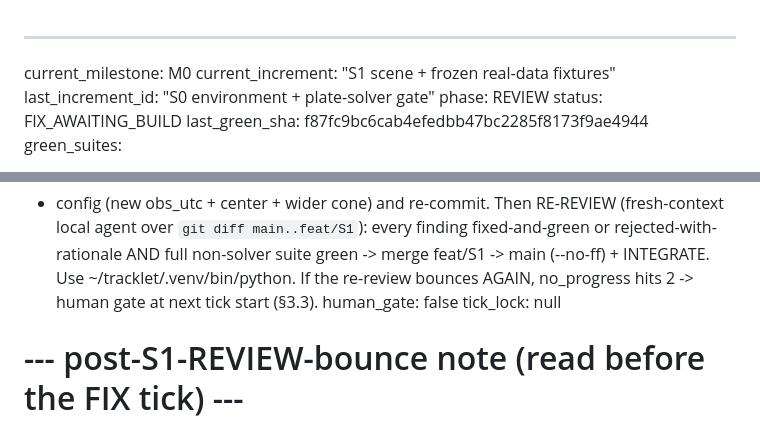
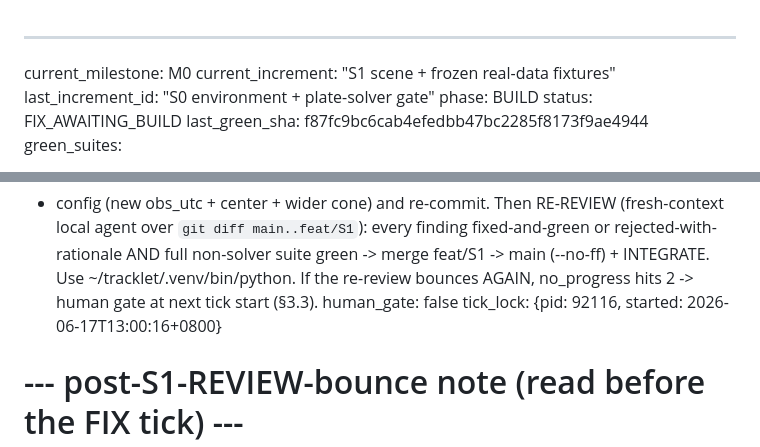
Before and after one commit to chattyduke/tracklet, a Markdown page: .tracklet/loop_state.md, 2 parts joined by grey strips. Rendered like a GitHub page.

Commit message:
chore(loop): begin S1 FIX (tick 5) — phase BUILD, tick live
Co-Authored-By: Claude Opus 4.8 (1M context) <noreply@anthropic.com>

```diff
--- a/.tracklet/loop_state.md
+++ b/.tracklet/loop_state.md
@@ -2,7 +2,7 @@
 current_milestone: M0
 current_increment: "S1 scene + frozen real-data fixtures"
 last_increment_id: "S0 environment + plate-solver gate"
-phase: REVIEW
+phase: BUILD
 status: FIX_AWAITING_BUILD
 last_green_sha: f87fc9bc6cab4efedbb47bc2285f8173f9ae4944
 green_suites:
@@ -67,7 +67,7 @@ next_action: >-
   non-solver suite green -> merge feat/S1 -> main (--no-ff) + INTEGRATE. Use ~/tracklet/.venv/bin/python.
   If the re-review bounces AGAIN, no_progress hits 2 -> human gate at next tick start (§3.3).
 human_gate: false
-tick_lock: null
+tick_lock: {pid: 92116, started: 2026-06-17T13:00:16+0800}
 
 # --- post-S1-REVIEW-bounce note (read before the FIX tick) ---
 # S1 was BUILT on feat/S1 (30/30 non-solver green) but the adversarial review returned REVISE: the
```
